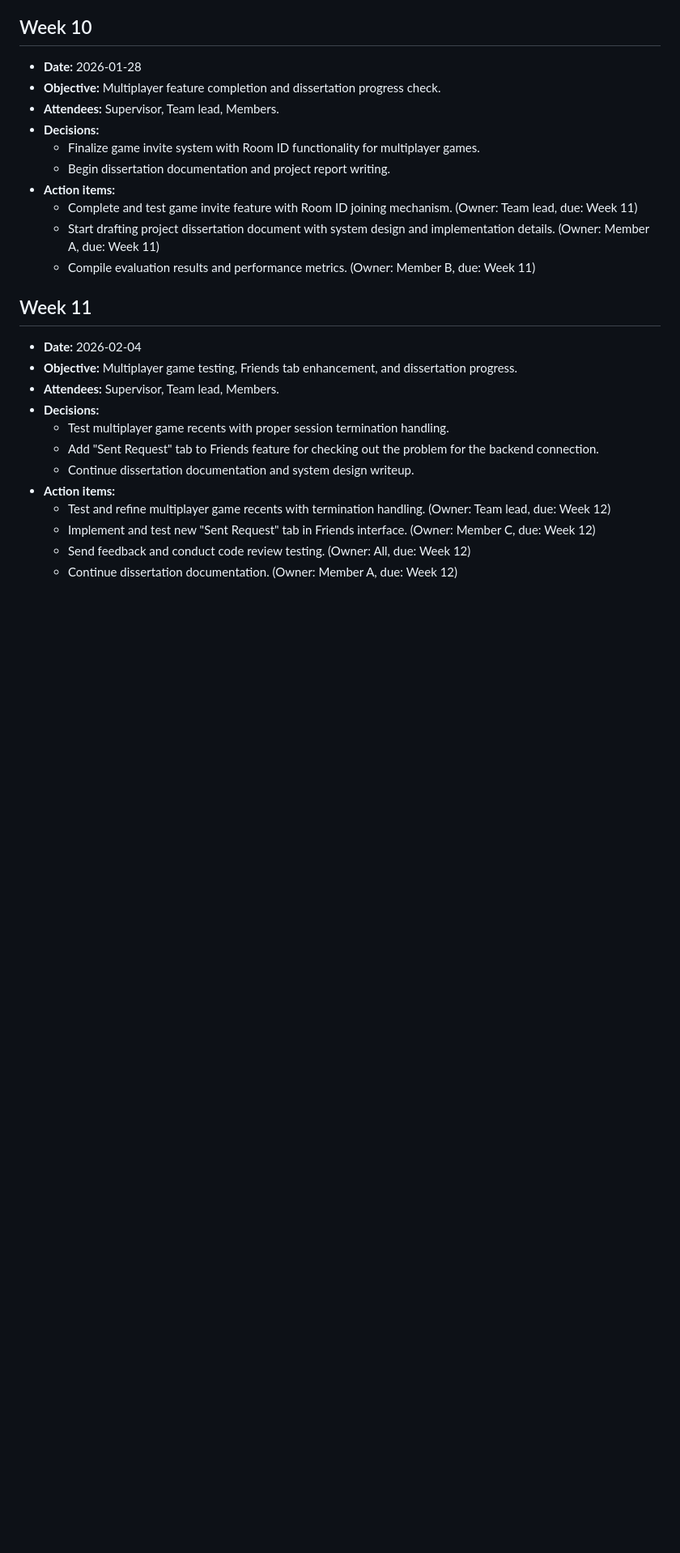
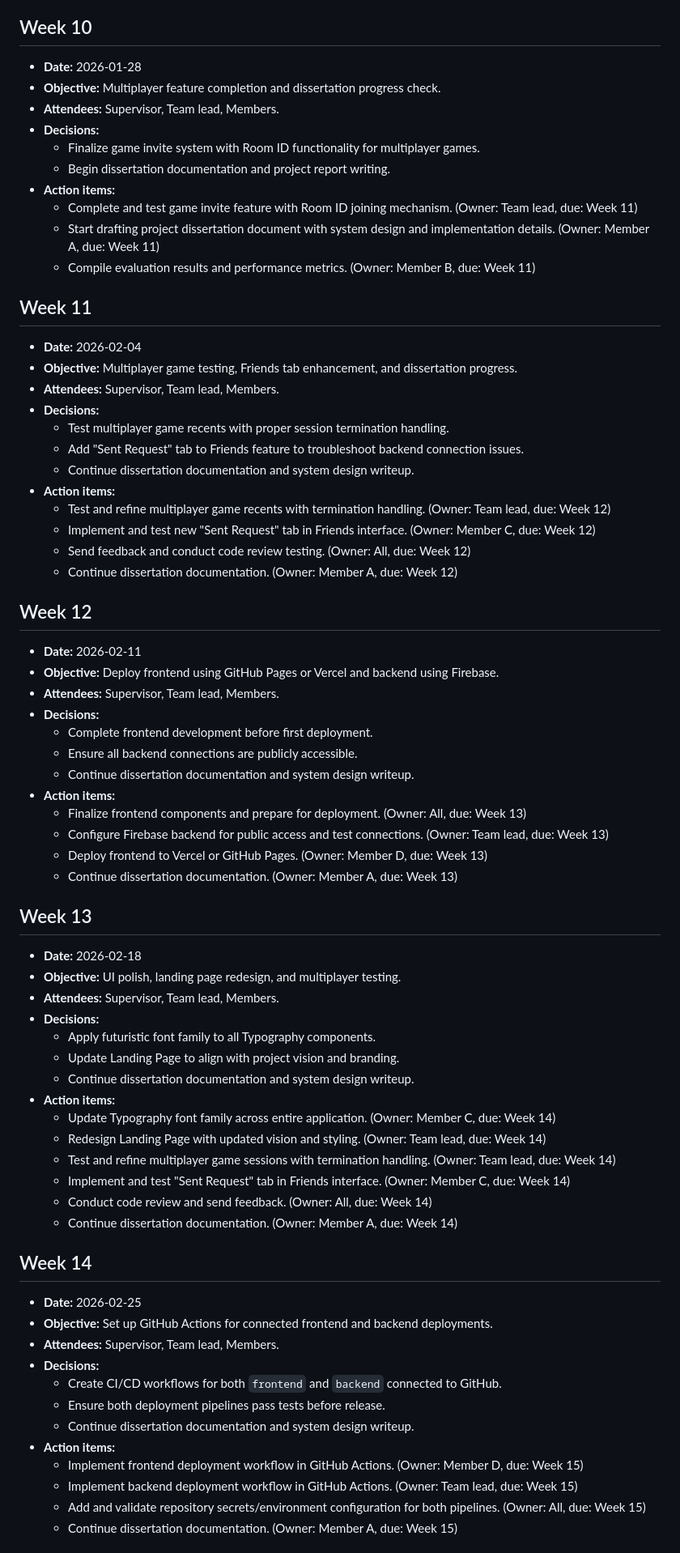
Before and after one commit to tomaspettit2506/final-year-project, a Markdown page: docs/meetings/meeting-notes.md, the part around one of its changes. Shown at 81% size. Rendered like a GitHub page; blank space fills up the shorter version.

Commit message:
docs: update meeting notes and research documentation; add deployment sections and images

```diff
--- a/docs/meetings/meeting-notes.md
+++ b/docs/meetings/meeting-notes.md
@@ -126,10 +126,55 @@
 - **Attendees:** Supervisor, Team lead, Members.
 - **Decisions:**
   - Test multiplayer game recents with proper session termination handling.
-  - Add "Sent Request" tab to Friends feature for checking out the problem for the backend connection.
+  - Add "Sent Request" tab to Friends feature to troubleshoot backend connection issues.
   - Continue dissertation documentation and system design writeup.
 - **Action items:**
   - Test and refine multiplayer game recents with termination handling. (Owner: Team lead, due: Week 12)
   - Implement and test new "Sent Request" tab in Friends interface. (Owner: Member C, due: Week 12)
   - Send feedback and conduct code review testing. (Owner: All, due: Week 12)
   - Continue dissertation documentation. (Owner: Member A, due: Week 12)
+
+## Week 12
+- **Date:** 2026-02-11
+- **Objective:** Deploy frontend using GitHub Pages or Vercel and backend using Firebase.
+- **Attendees:** Supervisor, Team lead, Members.
+- **Decisions:**
+  - Complete frontend development before first deployment.
+  - Ensure all backend connections are publicly accessible.
+  - Continue dissertation documentation and system design writeup.
+- **Action items:**
+  - Finalize frontend components and prepare for deployment. (Owner: All, due: Week 13)
+  - Configure Firebase backend for public access and test connections. (Owner: Team lead, due: Week 13)
+  - Deploy frontend to Vercel or GitHub Pages. (Owner: Member D, due: Week 13)
+  - Continue dissertation documentation. (Owner: Member A, due: Week 13)
+
+## Week 13
+- **Date:** 2026-02-18
+- **Objective:** UI polish, landing page redesign, and multiplayer testing.
+- **Attendees:** Supervisor, Team lead, Members.
+- **Decisions:**
+  - Apply futuristic font family to all Typography components.
+  - Update Landing Page to align with project vision and branding.
+  - Continue dissertation documentation and system design writeup.
+- **Action items:**
+  - Update Typography font family across entire application. (Owner: Member C, due: Week 14)
+  - Redesign Landing Page with updated vision and styling. (Owner: Team lead, due: Week 14)
+  - Test and refine multiplayer game sessions with termination handling. (Owner: Team lead, due: Week 14)
+  - Implement and test "Sent Request" tab in Friends interface. (Owner: Member C, due: Week 14)
+  - Conduct code review and send feedback. (Owner: All, due: Week 14)
+  - Continue dissertation documentation. (Owner: Member A, due: Week 14)
+
+## Week 14
+- **Date:** 2026-02-25
+- **Objective:** Set up GitHub Actions for connected frontend and backend deployments.
+- **Attendees:** Supervisor, Team lead, Members.
+- **Decisions:**
+  - Create CI/CD workflows for both `frontend` and `backend` connected to GitHub.
+  - Ensure both deployment pipelines pass tests before release.
+  - Continue dissertation documentation and system design writeup.
+- **Action items:**
+  - Implement frontend deployment workflow in GitHub Actions. (Owner: Member D, due: Week 15)
+  - Implement backend deployment workflow in GitHub Actions. (Owner: Team lead, due: Week 15)
+  - Add and validate repository secrets/environment configuration for both pipelines. (Owner: All, due: Week 15)
+  - Continue dissertation documentation. (Owner: Member A, due: Week 15)
+
```
Also changed, not shown: other parts of docs/meetings/meeting-notes.md (+32 -1 lines), docs/research/research.md (+15 -0 lines), docs/architecture/diagrams/myArchitecture.png (added), docs/research/img/Railway.jpeg (added).
